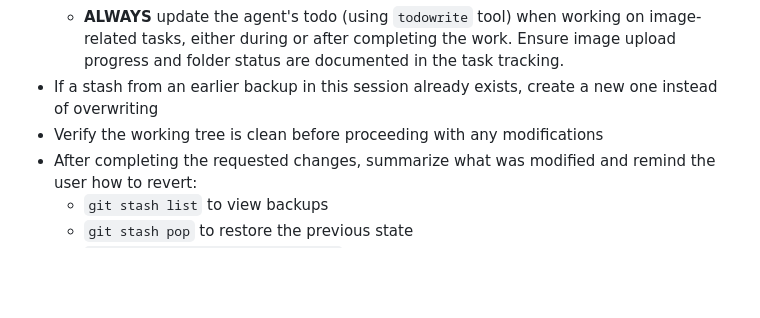
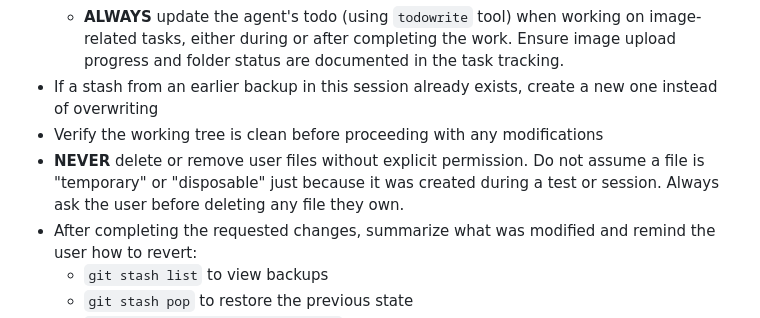
Before and after one commit to CSBMStyles/Cine, a Markdown page: AGENTS.md, the part around the change. GitHub-like rendering; blank space fills up the shorter version.

Commit message:
docs(agents): add rule about never deleting user files without permission

```diff
--- a/AGENTS.md
+++ b/AGENTS.md
@@ -19,6 +19,7 @@ Before modifying any files in this repository, always create a safety backup of
   - **ALWAYS** update the agent's todo (using `todowrite` tool) when working on image-related tasks, either during or after completing the work. Ensure image upload progress and folder status are documented in the task tracking.
 - If a stash from an earlier backup in this session already exists, create a new one instead of overwriting
 - Verify the working tree is clean before proceeding with any modifications
+- **NEVER** delete or remove user files without explicit permission. Do not assume a file is "temporary" or "disposable" just because it was created during a test or session. Always ask the user before deleting any file they own.
 - After completing the requested changes, summarize what was modified and remind the user how to revert:
   - `git stash list` to view backups
   - `git stash pop` to restore the previous state
```
